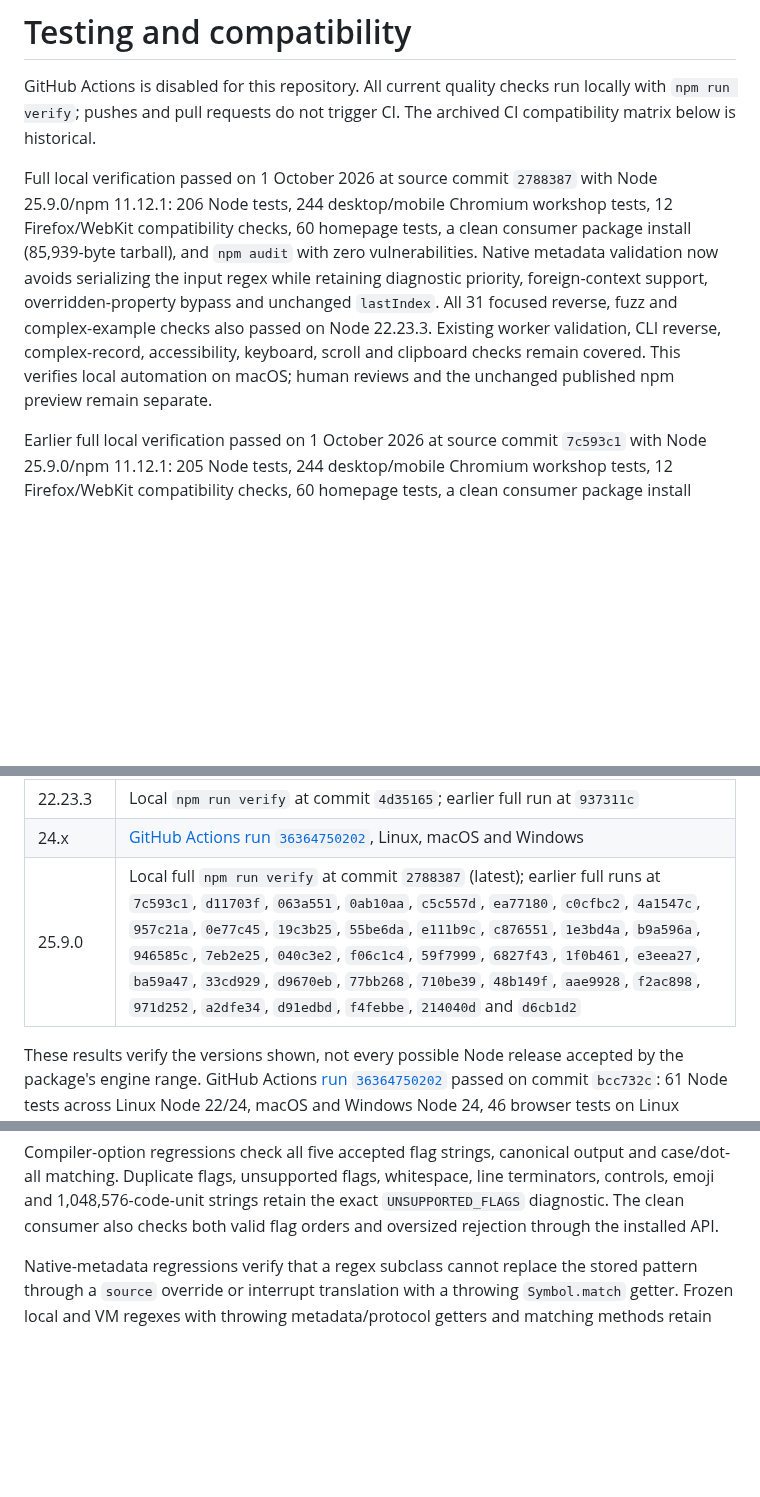
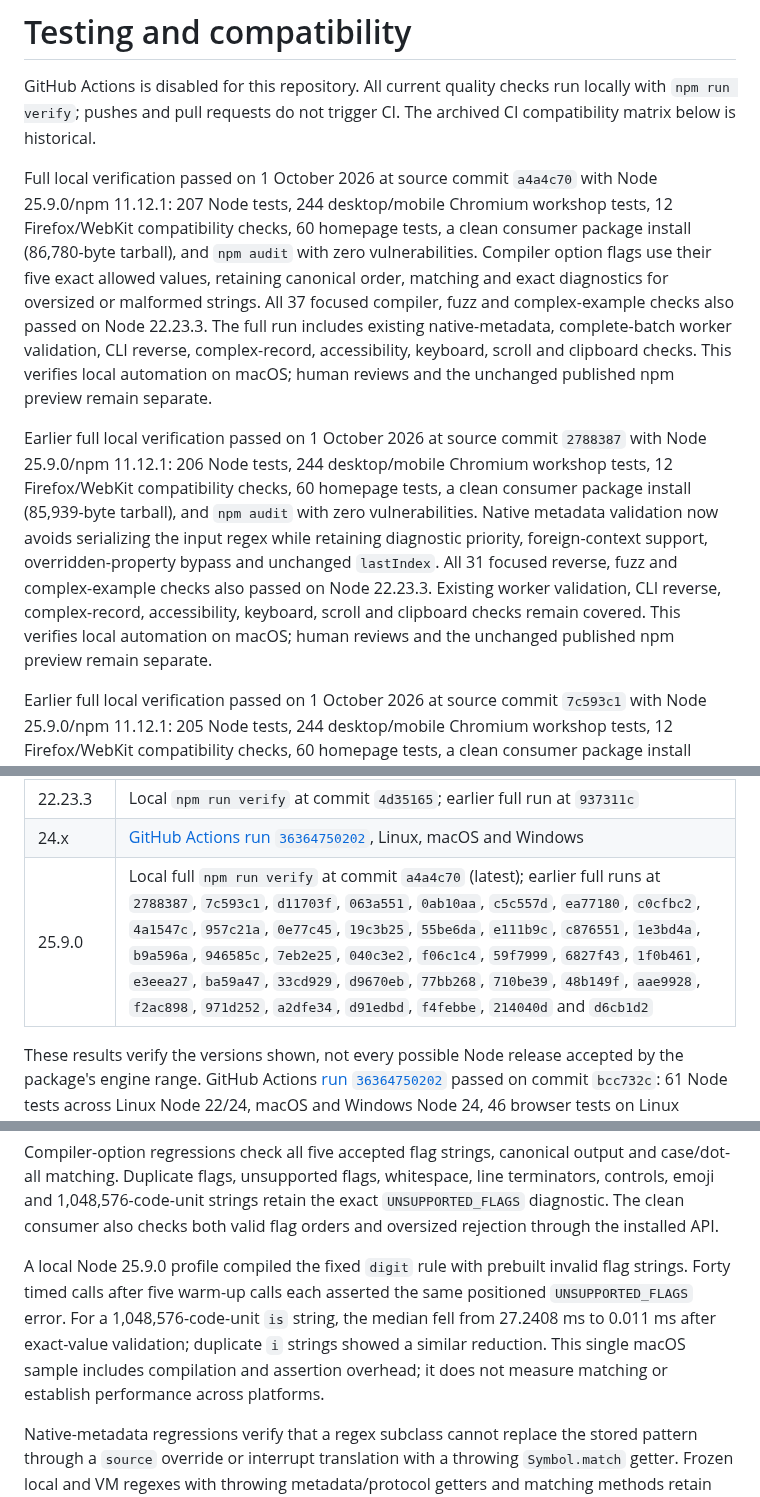
Before and after one commit to OthmaneBlial/Regex-For-Humans, a Markdown page: docs/TESTING.md, 3 parts joined by grey strips. Rendered like a GitHub page; blank space fills up the shorter version.

Commit message:
docs(testing): record exact option flag validation

```diff
--- a/docs/TESTING.md
+++ b/docs/TESTING.md
@@ -2,7 +2,9 @@
 
 GitHub Actions is disabled for this repository. All current quality checks run locally with `npm run verify`; pushes and pull requests do not trigger CI. The archived CI compatibility matrix below is historical.
 
-Full local verification passed on 1 October 2026 at source commit `2788387` with Node 25.9.0/npm 11.12.1: 206 Node tests, 244 desktop/mobile Chromium workshop tests, 12 Firefox/WebKit compatibility checks, 60 homepage tests, a clean consumer package install (85,939-byte tarball), and `npm audit` with zero vulnerabilities. Native metadata validation now avoids serializing the input regex while retaining diagnostic priority, foreign-context support, overridden-property bypass and unchanged `lastIndex`. All 31 focused reverse, fuzz and complex-example checks also passed on Node 22.23.3. Existing worker validation, CLI reverse, complex-record, accessibility, keyboard, scroll and clipboard checks remain covered. This verifies local automation on macOS; human reviews and the unchanged published npm preview remain separate.
+Full local verification passed on 1 October 2026 at source commit `a4a4c70` with Node 25.9.0/npm 11.12.1: 207 Node tests, 244 desktop/mobile Chromium workshop tests, 12 Firefox/WebKit compatibility checks, 60 homepage tests, a clean consumer package install (86,780-byte tarball), and `npm audit` with zero vulnerabilities. Compiler option flags use their five exact allowed values, retaining canonical order, matching and exact diagnostics for oversized or malformed strings. All 37 focused compiler, fuzz and complex-example checks also passed on Node 22.23.3. The full run includes existing native-metadata, complete-batch worker validation, CLI reverse, complex-record, accessibility, keyboard, scroll and clipboard checks. This verifies local automation on macOS; human reviews and the unchanged published npm preview remain separate.
+
+Earlier full local verification passed on 1 October 2026 at source commit `2788387` with Node 25.9.0/npm 11.12.1: 206 Node tests, 244 desktop/mobile Chromium workshop tests, 12 Firefox/WebKit compatibility checks, 60 homepage tests, a clean consumer package install (85,939-byte tarball), and `npm audit` with zero vulnerabilities. Native metadata validation now avoids serializing the input regex while retaining diagnostic priority, foreign-context support, overridden-property bypass and unchanged `lastIndex`. All 31 focused reverse, fuzz and complex-example checks also passed on Node 22.23.3. Existing worker validation, CLI reverse, complex-record, accessibility, keyboard, scroll and clipboard checks remain covered. This verifies local automation on macOS; human reviews and the unchanged published npm preview remain separate.
 
 Earlier full local verification passed on 1 October 2026 at source commit `7c593c1` with Node 25.9.0/npm 11.12.1: 205 Node tests, 244 desktop/mobile Chromium workshop tests, 12 Firefox/WebKit compatibility checks, 60 homepage tests, a clean consumer package install (84,947-byte tarball), and `npm audit` with zero vulnerabilities. This covers complete-batch validation before worker regex construction/matching: malformed later entries and sparse arrays report the stable error before an expensive earlier example can time out. Full/Search requests, pathological and compiler-generated patterns, recovery and the 100-example/2,048-code-unit boundary passed with the existing product deadline. This verifies local automation on macOS; human reviews remain separate. The published npm preview is unchanged.
 
@@ -36,7 +38,7 @@ The package declares Node.js `>=22`. Current local full verifications and archiv
 | --- | --- |
 | 22.23.3 | Local `npm run verify` at commit `4d35165`; earlier full run at `937311c` |
 | 24.x | [GitHub Actions run `36364750202`](https://github.com/OthmaneBlial/Regex-For-Humans/actions/runs/36364750202), Linux, macOS and Windows |
-| 25.9.0 | Local full `npm run verify` at commit `2788387` (latest); earlier full runs at `7c593c1`, `d11703f`, `063a551`, `0ab10aa`, `c5c557d`, `ea77180`, `c0cfbc2`, `4a1547c`, `957c21a`, `0e77c45`, `19c3b25`, `55be6da`, `e111b9c`, `c876551`, `1e3bd4a`, `b9a596a`, `946585c`, `7eb2e25`, `040c3e2`, `f06c1c4`, `59f7999`, `6827f43`, `1f0b461`, `e3eea27`, `ba59a47`, `33cd929`, `d9670eb`, `77bb268`, `710be39`, `48b149f`, `aae9928`, `f2ac898`, `971d252`, `a2dfe34`, `d91edbd`, `f4febbe`, `214040d` and `d6cb1d2` |
+| 25.9.0 | Local full `npm run verify` at commit `a4a4c70` (latest); earlier full runs at `2788387`, `7c593c1`, `d11703f`, `063a551`, `0ab10aa`, `c5c557d`, `ea77180`, `c0cfbc2`, `4a1547c`, `957c21a`, `0e77c45`, `19c3b25`, `55be6da`, `e111b9c`, `c876551`, `1e3bd4a`, `b9a596a`, `946585c`, `7eb2e25`, `040c3e2`, `f06c1c4`, `59f7999`, `6827f43`, `1f0b461`, `e3eea27`, `ba59a47`, `33cd929`, `d9670eb`, `77bb268`, `710be39`, `48b149f`, `aae9928`, `f2ac898`, `971d252`, `a2dfe34`, `d91edbd`, `f4febbe`, `214040d` and `d6cb1d2` |
 
 These results verify the versions shown, not every possible Node release accepted by the package's engine range. GitHub Actions [run `36364750202`](https://github.com/OthmaneBlial/Regex-For-Humans/actions/runs/36364750202) passed on commit `bcc732c`: 61 Node tests across Linux Node 22/24, macOS and Windows Node 24, 46 browser tests on Linux Chromium, and `npm audit --audit-level=moderate` on Linux Node 24. Its tested `npm-package-tested` artifact was downloaded; the tarball SHA-256 is `b3319a3f61ec03af27317b5b2ceb7e89a26dfbc6574690966b37f5c2fc82366f`. Disposable draft [PR #1](https://github.com/OthmaneBlial/Regex-For-Humans/pull/1) confirmed that invalid syntax fails `npm run check` on a real pull-request run, then was closed without merging. The automated accessibility tests do not replace a real screen reader session.
 
@@ -135,6 +137,8 @@ Explicit word-character checks cover singular/plural defaults, zero/exact/bounde
 Regexes created in Node's `vm` and browser iframes retain the same translation, supported flags, matching and diagnostics as same-context regexes. API checks exercise all eight supported flag combinations, preserve `lastIndex`, and reject primitives, prototypes and objects with a spoofed `RegExp` tag. Desktop/mobile Chromium and Firefox/WebKit checks use iframe-created regexes; the clean package consumer imports the API and translates a genuine `vm` regex too.
 
 Compiler-option regressions check all five accepted flag strings, canonical output and case/dot-all matching. Duplicate flags, unsupported flags, whitespace, line terminators, controls, emoji and 1,048,576-code-unit strings retain the exact `UNSUPPORTED_FLAGS` diagnostic. The clean consumer also checks both valid flag orders and oversized rejection through the installed API.
+
+A local Node 25.9.0 profile compiled the fixed `digit` rule with prebuilt invalid flag strings. Forty timed calls after five warm-up calls each asserted the same positioned `UNSUPPORTED_FLAGS` error. For a 1,048,576-code-unit `is` string, the median fell from 27.2408 ms to 0.011 ms after exact-value validation; duplicate `i` strings showed a similar reduction. This single macOS sample includes compilation and assertion overhead; it does not measure matching or establish performance across platforms.
 
 Native-metadata regressions verify that a regex subclass cannot replace the stored pattern through a `source` override or interrupt translation with a throwing `Symbol.match` getter. Frozen local and VM regexes with throwing metadata/protocol getters and matching methods retain identical translation and matching across all eight supported flag combinations, without changing `lastIndex`. Unsupported stored flags, captures and source limits still receive their diagnostics despite misleading overrides. Browser iframe and clean-consumer checks also cover overridden metadata and matching protocols.
 
```
Also changed, not shown: ROADMAP.md (+2 -2 lines), docs/DISTRIBUTION.md (+1 -1 lines).
